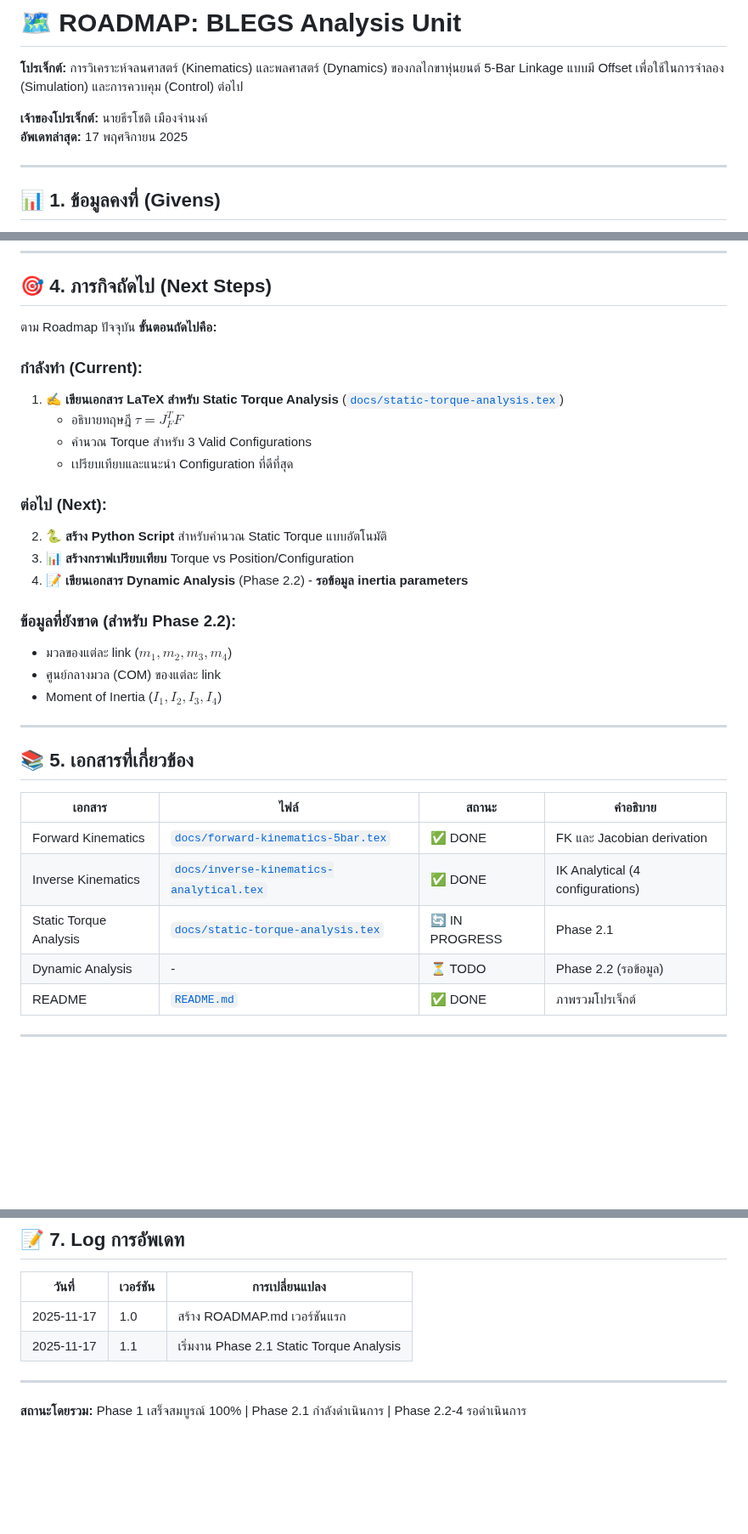
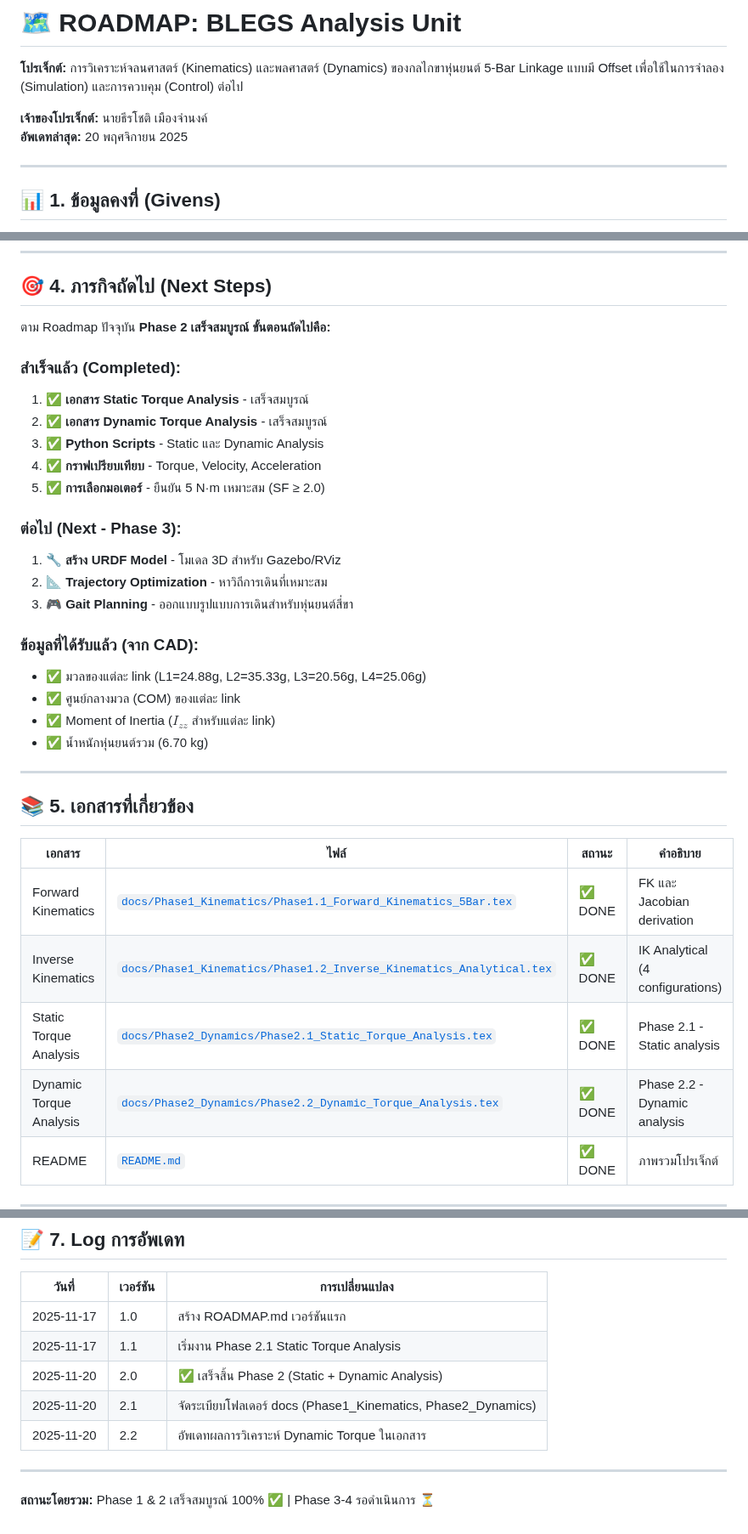
Before and after one commit to M-TRCH/BLEGS_Analysis-Unit, a Markdown page: ROADMAP.md, 3 parts joined by grey strips. Shown at 85% size. Drawn GitHub-style; blank space fills up the shorter version.

Commit message:
Update ROADMAP.md to reflect completion of Phase 2, including static and dynamic torque analysis results, and reorganize documentation structure.

```diff
--- a/ROADMAP.md
+++ b/ROADMAP.md
@@ -3,7 +3,7 @@
 **โปรเจ็กต์:** การวิเคราะห์จลนศาสตร์ (Kinematics) และพลศาสตร์ (Dynamics) ของกลไกขาหุ่นยนต์ 5-Bar Linkage แบบมี Offset เพื่อใช้ในการจำลอง (Simulation) และการควบคุม (Control) ต่อไป
 
 **เจ้าของโปรเจ็กต์:** นายธีรโชติ เมืองจำนงค์
-**อัพเดทล่าสุด:** 17 พฤศจิกายน 2025
+**อัพเดทล่าสุด:** 20 พฤศจิกายน 2025
 
 ---
 
@@ -146,23 +149,25 @@ $$\tau = M(q)\ddot{q} + C(q,\dot{q})\dot{q} + G(q) - J_F^T F_{ext}$$
 
 ## 🎯 4. ภารกิจถัดไป (Next Steps)
 
-ตาม Roadmap ปัจจุบัน **ขั้นตอนถัดไปคือ:**
+ตาม Roadmap ปัจจุบัน **Phase 2 เสร็จสมบูรณ์ ขั้นตอนถัดไปคือ:**
 
-### **กำลังทำ (Current):**
-1. ✍️ **เขียนเอกสาร LaTeX สำหรับ Static Torque Analysis** ([`docs/static-torque-analysis.tex`](docs/static-torque-analysis.tex))
-   - อธิบายทฤษฎี $\tau = J_F^T F$
-   - คำนวณ Torque สำหรับ 3 Valid Configurations
-   - เปรียบเทียบและแนะนำ Configuration ที่ดีที่สุด
+### **สำเร็จแล้ว (Completed):**
+1. ✅ **เอกสาร Static Torque Analysis** - เสร็จสมบูรณ์
+2. ✅ **เอกสาร Dynamic Torque Analysis** - เสร็จสมบูรณ์
+3. ✅ **Python Scripts** - Static และ Dynamic Analysis
+4. ✅ **กราฟเปรียบเทียบ** - Torque, Velocity, Acceleration
+5. ✅ **การเลือกมอเตอร์** - ยืนยัน 5 N·m เหมาะสม (SF ≥ 2.0)
 
-### **ต่อไป (Next):**
-2. 🐍 **สร้าง Python Script** สำหรับคำนวณ Static Torque แบบอัตโนมัติ
-3. 📊 **สร้างกราฟเปรียบเทียบ** Torque vs Position/Configuration
-4. 📝 **เขียนเอกสาร Dynamic Analysis** (Phase 2.2) - **รอข้อมูล inertia parameters**
+### **ต่อไป (Next - Phase 3):**
+1. 🔧 **สร้าง URDF Model** - โมเดล 3D สำหรับ Gazebo/RViz
+2. 📐 **Trajectory Optimization** - หาวิถีการเดินที่เหมาะสม
+3. 🎮 **Gait Planning** - ออกแบบรูปแบบการเดินสำหรับหุ่นยนต์สี่ขา
 
-### **ข้อมูลที่ยังขาด (สำหรับ Phase 2.2):**
-- มวลของแต่ละ link ($m_1, m_2, m_3, m_4$)
-- ศูนย์กลางมวล (COM) ของแต่ละ link
-- Moment of Inertia ($I_1, I_2, I_3, I_4$)
+### **ข้อมูลที่ได้รับแล้ว (จาก CAD):**
+- ✅ มวลของแต่ละ link (L1=24.88g, L2=35.33g, L3=20.56g, L4=25.06g)
+- ✅ ศูนย์กลางมวล (COM) ของแต่ละ link
+- ✅ Moment of Inertia ($I_{zz}$ สำหรับแต่ละ link)
+- ✅ น้ำหนักหุ่นยนต์รวม (6.70 kg)
 
 ---
 
@@ -170,10 +175,10 @@ $$\tau = M(q)\ddot{q} + C(q,\dot{q})\dot{q} + G(q) - J_F^T F_{ext}$$
 
 | เอกสาร | ไฟล์ | สถานะ | คำอธิบาย |
 |--------|------|-------|----------|
-| Forward Kinematics | [`docs/forward-kinematics-5bar.tex`](docs/forward-kinematics-5bar.tex) | ✅ DONE | FK และ Jacobian derivation |
-| Inverse Kinematics | [`docs/inverse-kinematics-analytical.tex`](docs/inverse-kinematics-analytical.tex) | ✅ DONE | IK Analytical (4 configurations) |
-| Static Torque Analysis | [`docs/static-torque-analysis.tex`](docs/static-torque-analysis.tex) | 🔄 IN PROGRESS | Phase 2.1 |
-| Dynamic Analysis | - | ⏳ TODO | Phase 2.2 (รอข้อมูล) |
+| Forward Kinematics | [`docs/Phase1_Kinematics/Phase1.1_Forward_Kinematics_5Bar.tex`](docs/Phase1_Kinematics/Phase1.1_Forward_Kinematics_5Bar.tex) | ✅ DONE | FK และ Jacobian derivation |
+| Inverse Kinematics | [`docs/Phase1_Kinematics/Phase1.2_Inverse_Kinematics_Analytical.tex`](docs/Phase1_Kinematics/Phase1.2_Inverse_Kinematics_Analytical.tex) | ✅ DONE | IK Analytical (4 configurations) |
+| Static Torque Analysis | [`docs/Phase2_Dynamics/Phase2.1_Static_Torque_Analysis.tex`](docs/Phase2_Dynamics/Phase2.1_Static_Torque_Analysis.tex) | ✅ DONE | Phase 2.1 - Static analysis |
+| Dynamic Torque Analysis | [`docs/Phase2_Dynamics/Phase2.2_Dynamic_Torque_Analysis.tex`](docs/Phase2_Dynamics/Phase2.2_Dynamic_Torque_Analysis.tex) | ✅ DONE | Phase 2.2 - Dynamic analysis |
 | README | [`README.md`](README.md) | ✅ DONE | ภาพรวมโปรเจ็กต์ |
 
 ---
@@ -192,7 +197,10 @@ $$\tau = M(q)\ddot{q} + C(q,\dot{q})\dot{q} + G(q) - J_F^T F_{ext}$$
 |--------|---------|---------------|
 | 2025-11-17 | 1.0 | สร้าง ROADMAP.md เวอร์ชันแรก |
 | 2025-11-17 | 1.1 | เริ่มงาน Phase 2.1 Static Torque Analysis |
+| 2025-11-20 | 2.0 | ✅ เสร็จสิ้น Phase 2 (Static + Dynamic Analysis) |
+| 2025-11-20 | 2.1 | จัดระเบียบโฟลเดอร์ docs (Phase1_Kinematics, Phase2_Dynamics) |
+| 2025-11-20 | 2.2 | อัพเดทผลการวิเคราะห์ Dynamic Torque ในเอกสาร |
 
 ---
 
-**สถานะโดยรวม:** Phase 1 เสร็จสมบูรณ์ 100% | Phase 2.1 กำลังดำเนินการ | Phase 2.2-4 รอดำเนินการ
+**สถานะโดยรวม:** Phase 1 & 2 เสร็จสมบูรณ์ 100% ✅ | Phase 3-4 รอดำเนินการ ⏳
```
Also changed, not shown: other parts of ROADMAP.md (+18 -15 lines).
